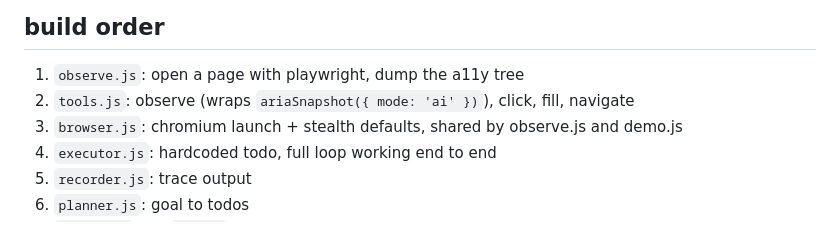
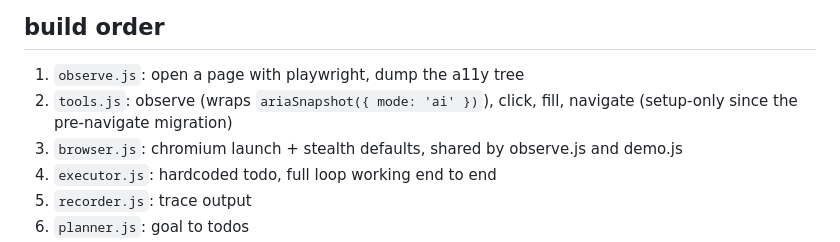
Before and after one commit to haukebri/QAgent, a Markdown page: docs/project-architecture.md, the part around the change. GitHub-like rendering.

Commit message:
docs: clarify navigate is setup-only in build-order list

```diff
--- a/docs/project-architecture.md
+++ b/docs/project-architecture.md
@@ -70,7 +70,7 @@ runner aggregates results
 ## build order
 
 1. `observe.js`: open a page with playwright, dump the a11y tree
-2. `tools.js`: observe (wraps `ariaSnapshot({ mode: 'ai' })`), click, fill, navigate
+2. `tools.js`: observe (wraps `ariaSnapshot({ mode: 'ai' })`), click, fill, navigate (setup-only since the pre-navigate migration)
 3. `browser.js`: chromium launch + stealth defaults, shared by observe.js and demo.js
 4. `executor.js`: hardcoded todo, full loop working end to end
 5. `recorder.js`: trace output
```
